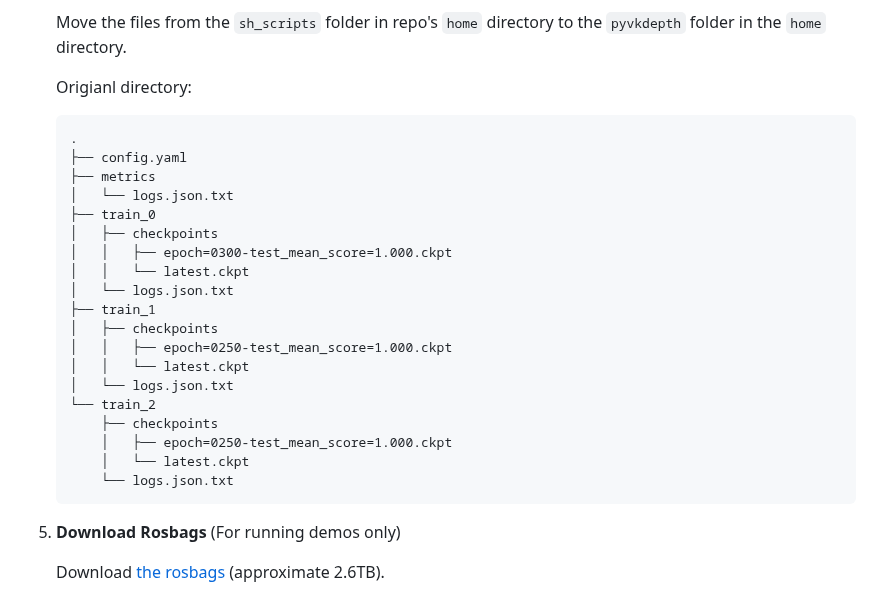
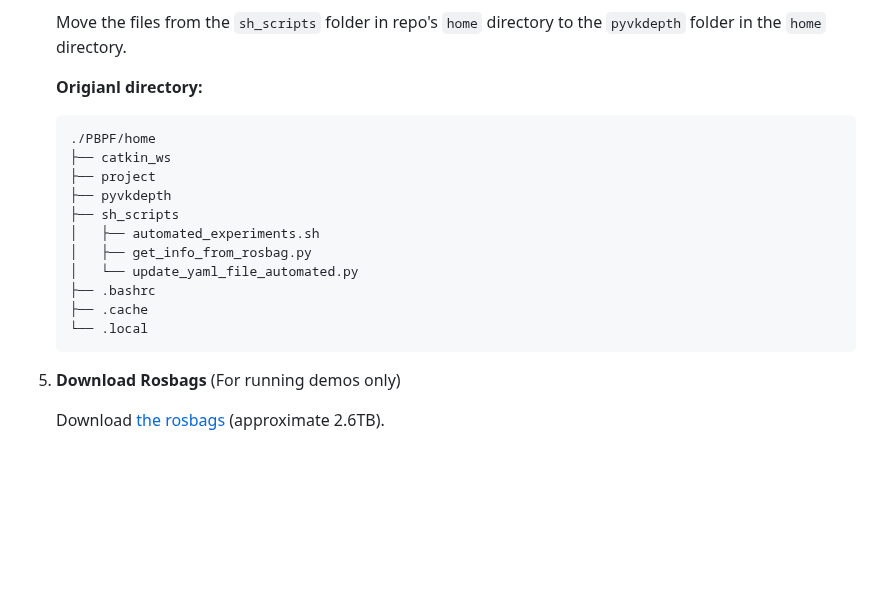
Before and after one commit to ZisongXu/PBPF, a Markdown page: README.md, the part around the change. Rendered like a GitHub page; blank space fills up the shorter version.

````diff
--- a/README.md
+++ b/README.md
@@ -49,28 +49,20 @@ We recommend using the Singularity container provided in our codebase (see the [
 
 	Move the files from the `sh_scripts` folder in repo's `home` directory to the `pyvkdepth` folder in the `home` directory.
 
-	Origianl directory:
+	**Origianl directory:**
 
 	```
-	.
-	├── config.yaml
-	├── metrics
-	│   └── logs.json.txt
-	├── train_0
-	│   ├── checkpoints
-	│   │   ├── epoch=0300-test_mean_score=1.000.ckpt
-	│   │   └── latest.ckpt
-	│   └── logs.json.txt
-	├── train_1
-	│   ├── checkpoints
-	│   │   ├── epoch=0250-test_mean_score=1.000.ckpt
-	│   │   └── latest.ckpt
-	│   └── logs.json.txt
-	└── train_2
-		├── checkpoints
-		│   ├── epoch=0250-test_mean_score=1.000.ckpt
-		│   └── latest.ckpt
-		└── logs.json.txt
+	./PBPF/home
+	├── catkin_ws
+	├── project
+	├── pyvkdepth
+	├── sh_scripts
+	│   ├── automated_experiments.sh
+	│	├── get_info_from_rosbag.py
+	│	└── update_yaml_file_automated.py
+	├── .bashrc
+	├── .cache
+	└── .local
 	```
 
 
````
